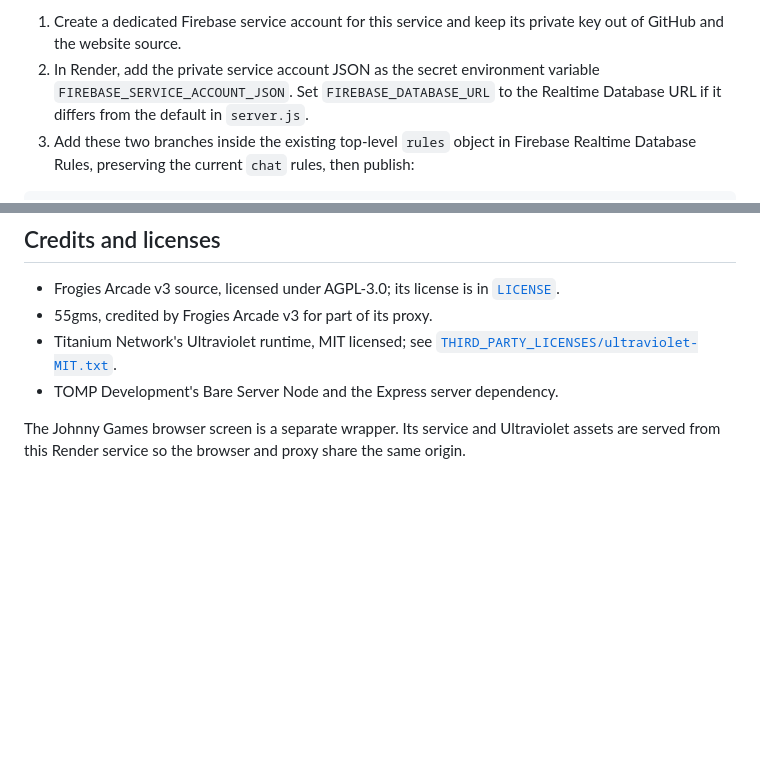
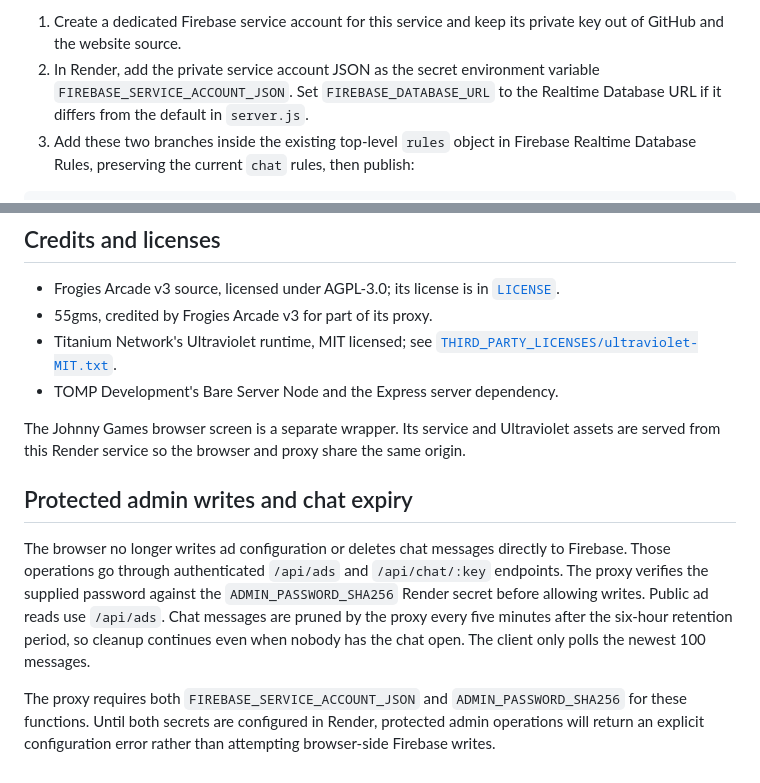
Before and after one commit to koraydozdemir-commits/Johnny-Games, a Markdown page: proxy/README.md, 2 parts joined by grey strips. Rendered like a GitHub page; blank space fills up the shorter version.

Commit message:
Document protected Firebase admin API and server-side chat retention

```diff
--- a/proxy/README.md
+++ b/proxy/README.md
@@ -25,7 +25,7 @@ only to individual analytics records; do not add public `.write: true` rules.
    variable `FIREBASE_SERVICE_ACCOUNT_JSON`. Set
    `FIREBASE_DATABASE_URL` to the Realtime Database URL if it differs from the
    default in `server.js`.
-3. Add these two branches inside the existing top-level `rules` object in
+4. Add these two branches inside the existing top-level `rules` object in
    Firebase Realtime Database Rules, preserving the current `chat` rules, then
    publish:
 
@@ -73,3 +73,10 @@ without exposing any credential details. It should return
 The Johnny Games browser screen is a separate wrapper. Its service and
 Ultraviolet assets are served from this Render service so the browser and
 proxy share the same origin.
+
+
+## Protected admin writes and chat expiry
+
+The browser no longer writes ad configuration or deletes chat messages directly to Firebase. Those operations go through authenticated `/api/ads` and `/api/chat/:key` endpoints. The proxy verifies the supplied password against the `ADMIN_PASSWORD_SHA256` Render secret before allowing writes. Public ad reads use `/api/ads`. Chat messages are pruned by the proxy every five minutes after the six-hour retention period, so cleanup continues even when nobody has the chat open. The client only polls the newest 100 messages.
+
+The proxy requires both `FIREBASE_SERVICE_ACCOUNT_JSON` and `ADMIN_PASSWORD_SHA256` for these functions. Until both secrets are configured in Render, protected admin operations will return an explicit configuration error rather than attempting browser-side Firebase writes.
```
